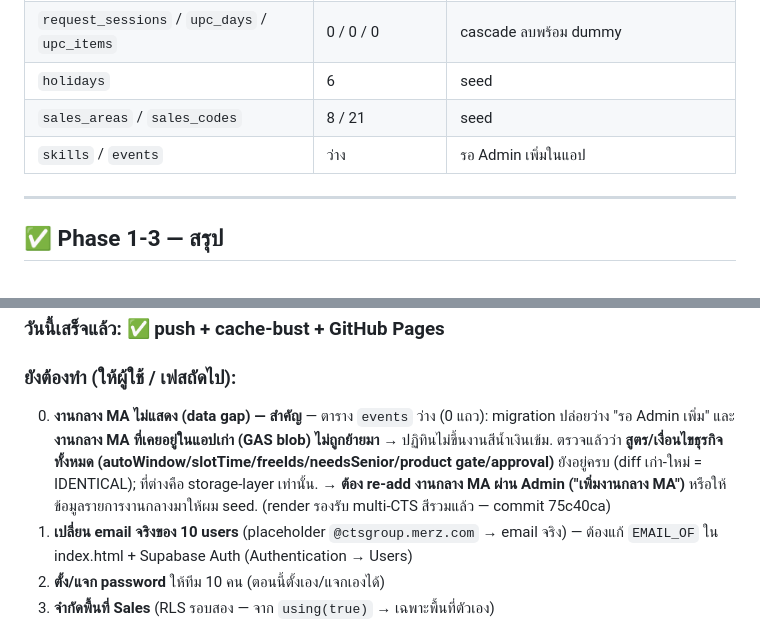
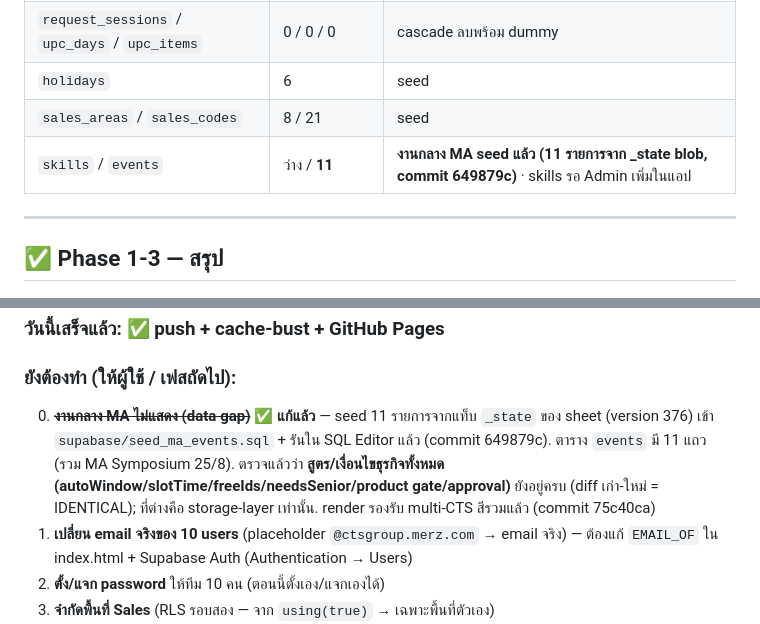
Before and after one commit to CTSgroupMerz/CTS-Training-Request, a Markdown page: SUPABASE_MIGRATION.md, 2 parts joined by grey strips. Drawn GitHub-style.

Commit message:
docs: งานกลาง MA data gap แก้แล้ว (seed 11 รายการ)

```diff
--- a/SUPABASE_MIGRATION.md
+++ b/SUPABASE_MIGRATION.md
@@ -41,7 +41,7 @@
 | `request_sessions` / `upc_days` / `upc_items` | 0 / 0 / 0 | cascade ลบพร้อม dummy |
 | `holidays` | 6 | seed |
 | `sales_areas` / `sales_codes` | 8 / 21 | seed |
-| `skills` / `events` | ว่าง | รอ Admin เพิ่มในแอป |
+| `skills` / `events` | ว่าง / **11** | **งานกลาง MA seed แล้ว (11 รายการจาก _state blob, commit 649879c)** · skills รอ Admin เพิ่มในแอป |
 
 ---
 
@@ -93,7 +93,7 @@
 ### วันนี้เสร็จแล้ว: ✅ push + cache-bust + GitHub Pages
 
 ### ยังต้องทำ (ให้ผู้ใช้ / เฟสถัดไป):
-0. **งานกลาง MA ไม่แสดง (data gap) — สำคัญ** — ตาราง `events` ว่าง (0 แถว): migration ปล่อยว่าง "รอ Admin เพิ่ม" และ**งานกลาง MA ที่เคยอยู่ในแอปเก่า (GAS blob) ไม่ถูกย้ายมา** → ปฏิทินไม่ขึ้นงานสีน้ำเงินเข้ม. ตรวจแล้วว่า **สูตร/เงื่อนไขธุรกิจทั้งหมด (autoWindow/slotTime/freeIds/needsSenior/product gate/approval)** ยังอยู่ครบ (diff เก่า-ใหม่ = IDENTICAL); ที่ต่างคือ storage-layer เท่านั้น. → **ต้อง re-add งานกลาง MA ผ่าน Admin ("เพิ่มงานกลาง MA")** หรือให้ข้อมูลรายการงานกลางมาให้ผม seed. (render รองรับ multi-CTS สีรวมแล้ว — commit 75c40ca)
+0. ~~**งานกลาง MA ไม่แสดง (data gap)**~~ ✅ **แก้แล้ว** — seed 11 รายการจากแท็บ `_state` ของ sheet (version 376) เข้า `supabase/seed_ma_events.sql` + รันใน SQL Editor แล้ว (commit 649879c). ตาราง `events` มี 11 แถว (รวม MA Symposium 25/8). ตรวจแล้วว่า **สูตร/เงื่อนไขธุรกิจทั้งหมด (autoWindow/slotTime/freeIds/needsSenior/product gate/approval)** ยังอยู่ครบ (diff เก่า-ใหม่ = IDENTICAL); ที่ต่างคือ storage-layer เท่านั้น. render รองรับ multi-CTS สีรวมแล้ว (commit 75c40ca)
 1. **เปลี่ยน email จริงของ 10 users** (placeholder `@ctsgroup.merz.com` → email จริง) — ต้องแก้ `EMAIL_OF` ใน index.html + Supabase Auth (Authentication → Users)
 2. **ตั้ง/แจก password** ให้ทีม 10 คน (ตอนนี้ตั้งเอง/แจกเองได้)
 3. **จำกัดพื้นที่ Sales** (RLS รอบสอง — จาก `using(true)` → เฉพาะพื้นที่ตัวเอง)
```
